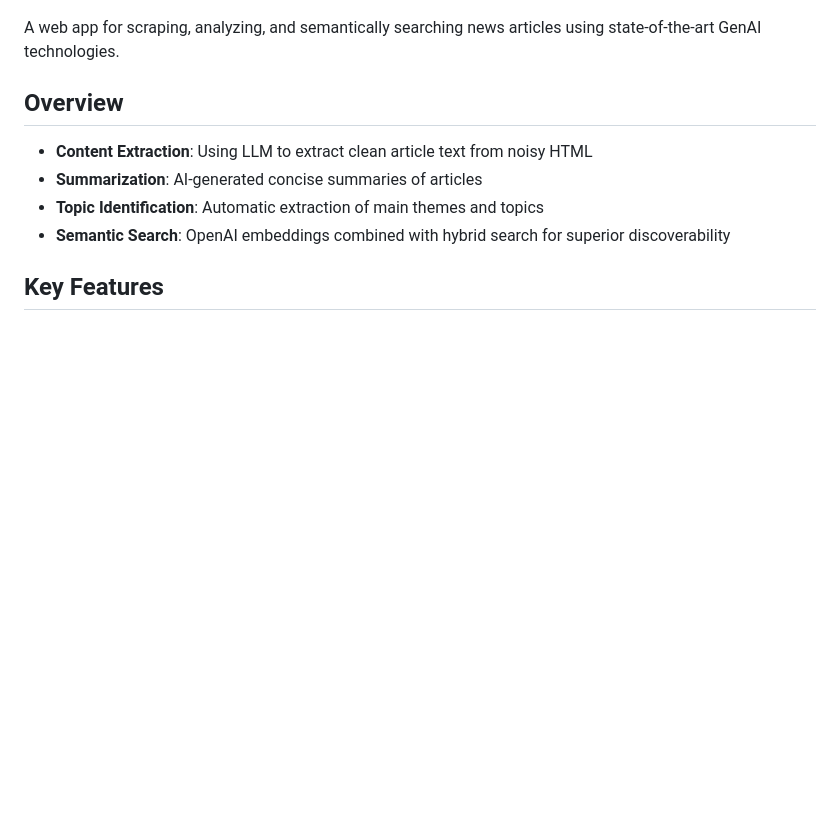
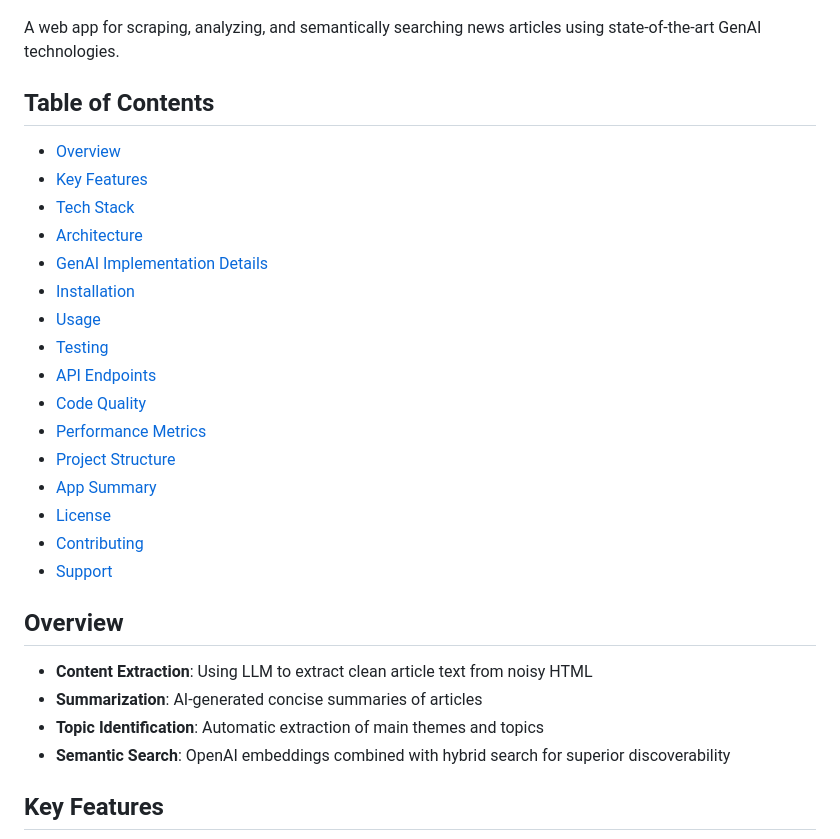
Before and after one commit to anevsky/ai-news-scraper, a Markdown page: README.md, the part around the change. Rendered like a GitHub page; blank space fills up the shorter version.

```diff
--- a/README.md
+++ b/README.md
@@ -3,6 +3,24 @@
 ![AI News Scraper-1](assets/main-page.png)
 
 A web app for scraping, analyzing, and semantically searching news articles using state-of-the-art GenAI technologies.
+
+## Table of Contents
+- [Overview](#overview)
+- [Key Features](#key-features)
+- [Tech Stack](#tech-stack)
+- [Architecture](#architecture)
+- [GenAI Implementation Details](#genai-implementation-details)
+- [Installation](#installation)
+- [Usage](#usage)
+- [Testing](#testing)
+- [API Endpoints](#api-endpoints)
+- [Code Quality](#code-quality)
+- [Performance Metrics](#performance-metrics)
+- [Project Structure](#project-structure)
+- [App Summary](#app-summary)
+- [License](#license)
+- [Contributing](#contributing)
+- [Support](#support)
 
 ## Overview
 
```
